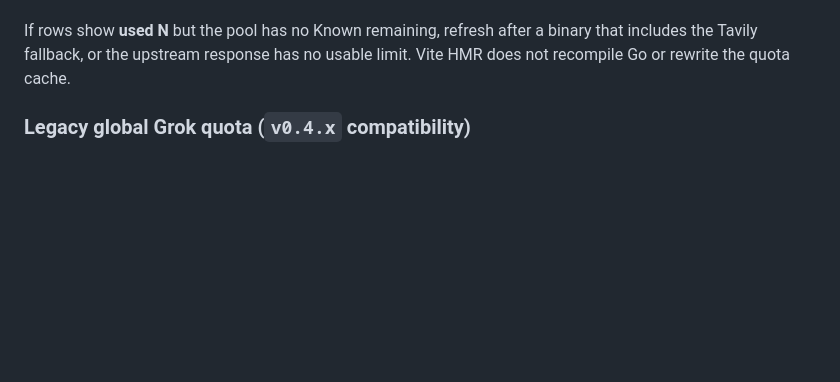
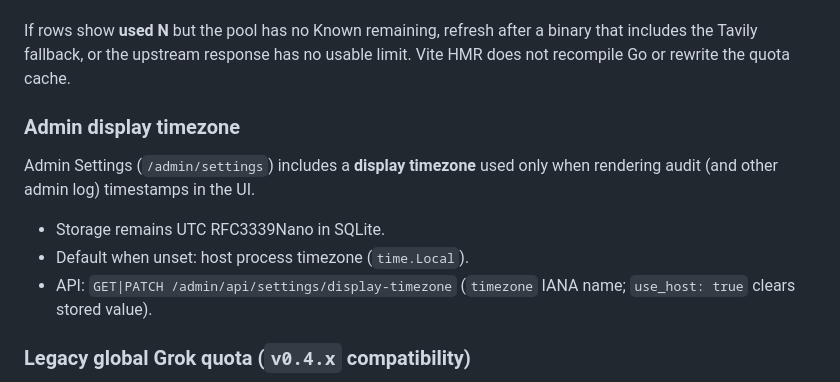
Before and after one commit to karlorz/code-guda-gateway, a Markdown page: README.md, the part around the change. Drawn GitHub-style; blank space fills up the shorter version.

Commit message:
docs: document admin display timezone setting

```diff
--- a/README.md
+++ b/README.md
@@ -585,6 +585,15 @@ If rows show **used N** but the pool has no Known remaining, refresh after a
 binary that includes the Tavily fallback, or the upstream response has no
 usable limit. Vite HMR does not recompile Go or rewrite the quota cache.
 
+### Admin display timezone
+
+Admin Settings (`/admin/settings`) includes a **display timezone** used only when
+rendering audit (and other admin log) timestamps in the UI.
+
+- Storage remains UTC RFC3339Nano in SQLite.
+- Default when unset: host process timezone (`time.Local`).
+- API: `GET|PATCH /admin/api/settings/display-timezone`
+  (`timezone` IANA name; `use_host: true` clears stored value).
 
 ### Legacy global Grok quota (`v0.4.x` compatibility)
 
```
